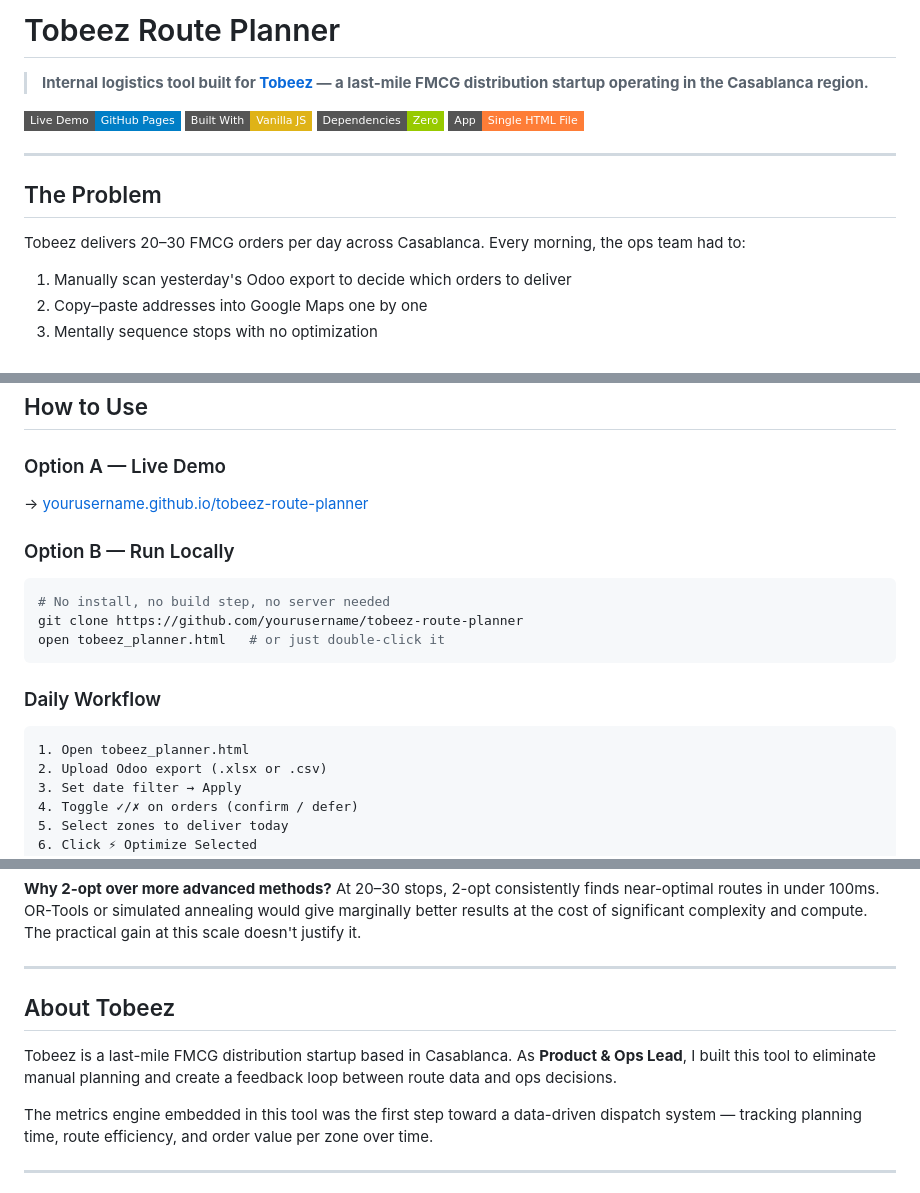
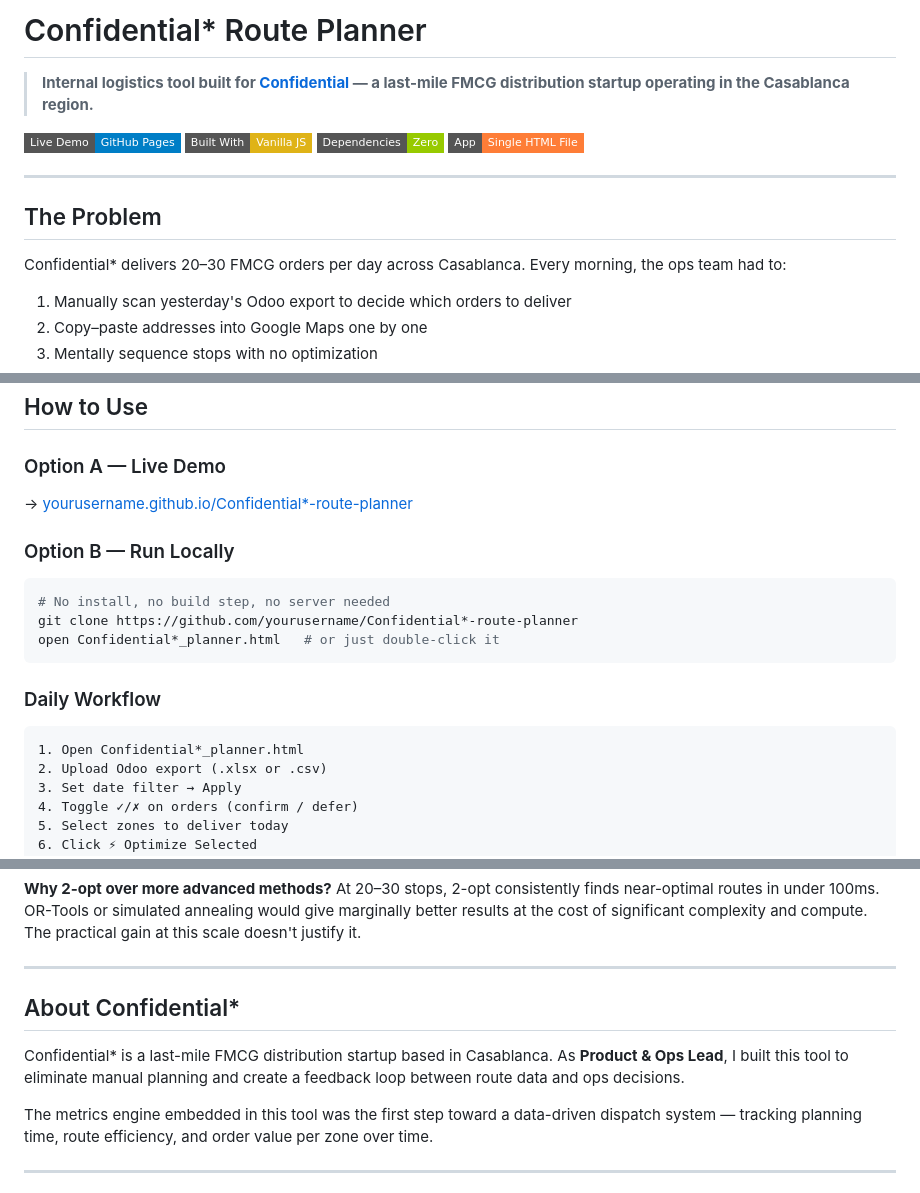
Before and after one commit to dreasya/Delivery-Route-Optimizer, a Markdown page: README.md, 3 parts joined by grey strips. GitHub-like rendering; badges without logos.

````diff
--- a/README.md
+++ b/README.md
@@ -1,4 +1,4 @@
-# Tobeez Route Planner
+# Confidential* Route Planner
 
-> **Internal logistics tool built for [Tobeez](https://github.com/yourusername) — a last-mile FMCG distribution startup operating in the Casablanca region.**
+> **Internal logistics tool built for [Confidential](https://github.com/dreasy) — a last-mile FMCG distribution startup operating in the Casablanca region.**
 
@@ -11,7 +11,7 @@
 
 ## The Problem
 
-Tobeez delivers 20–30 FMCG orders per day across Casablanca. Every morning, the ops team had to:
+Confidential* delivers 20–30 FMCG orders per day across Casablanca. Every morning, the ops team had to:
 
 1. Manually scan yesterday's Odoo export to decide which orders to deliver
 2. Copy–paste addresses into Google Maps one by one
@@ -140,18 +140,18 @@ tobeez_planner.html          ← entire app in one file (~90KB)
 ## How to Use
 
 ### Option A — Live Demo
-→ [yourusername.github.io/tobeez-route-planner](https://yourusername.github.io/tobeez-route-planner)
+→ [yourusername.github.io/Confidential*-route-planner](https://yourusername.github.io/Confidential*-route-planner)
 
 ### Option B — Run Locally
 ```bash
 # No install, no build step, no server needed
-git clone https://github.com/yourusername/tobeez-route-planner
-open tobeez_planner.html   # or just double-click it
+git clone https://github.com/yourusername/Confidential*-route-planner
+open Confidential*_planner.html   # or just double-click it
 ```
 
 ### Daily Workflow
 ```
-1. Open tobeez_planner.html
+1. Open Confidential*_planner.html
 2. Upload Odoo export (.xlsx or .csv)
 3. Set date filter → Apply
 4. Toggle ✓/✗ on orders (confirm / defer)
@@ -176,9 +176,9 @@ At 20–30 stops, 2-opt consistently finds near-optimal routes in under 100ms. O
 
 ---
 
-## About Tobeez
+## About Confidential*
 
-Tobeez is a last-mile FMCG distribution startup based in Casablanca. As **Product & Ops Lead**, I built this tool to eliminate manual planning and create a feedback loop between route data and ops decisions.
+Confidential* is a last-mile FMCG distribution startup based in Casablanca. As **Product & Ops Lead**, I built this tool to eliminate manual planning and create a feedback loop between route data and ops decisions.
 
 The metrics engine embedded in this tool was the first step toward a data-driven dispatch system — tracking planning time, route efficiency, and order value per zone over time.
 
````
Also changed, not shown: other parts of README.md (+3 -3 lines).
